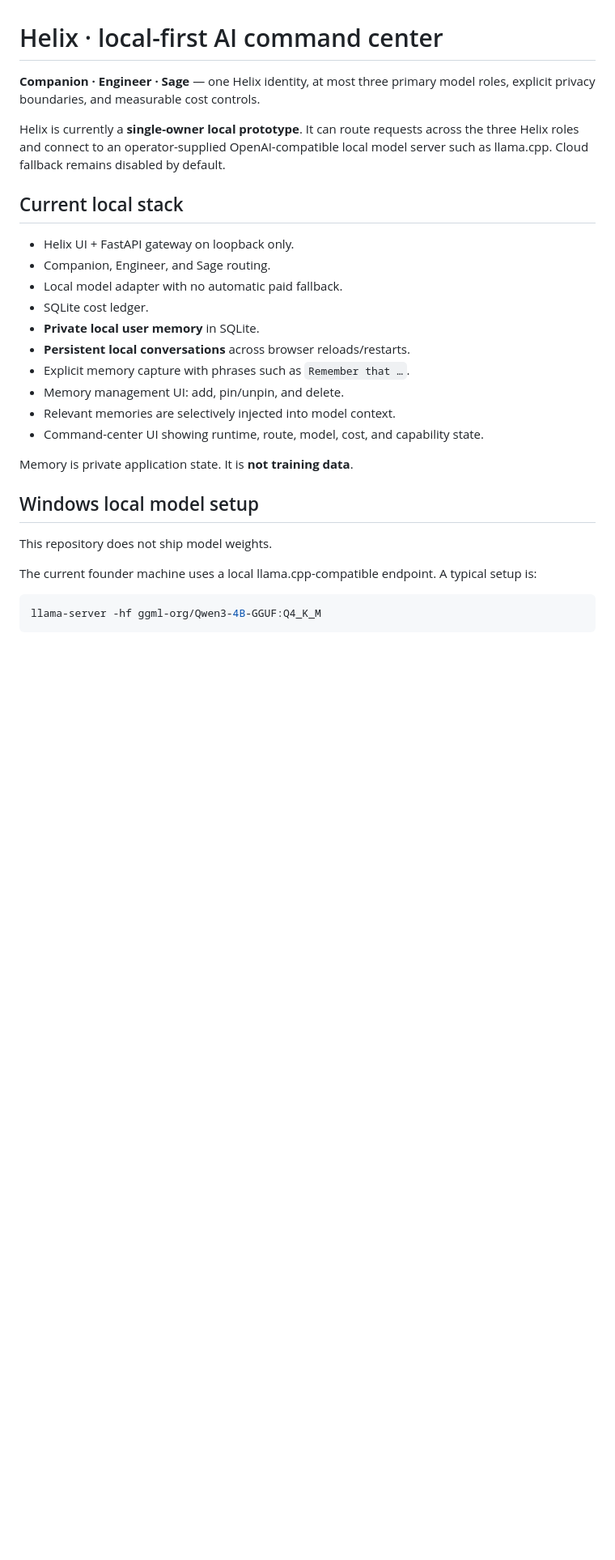
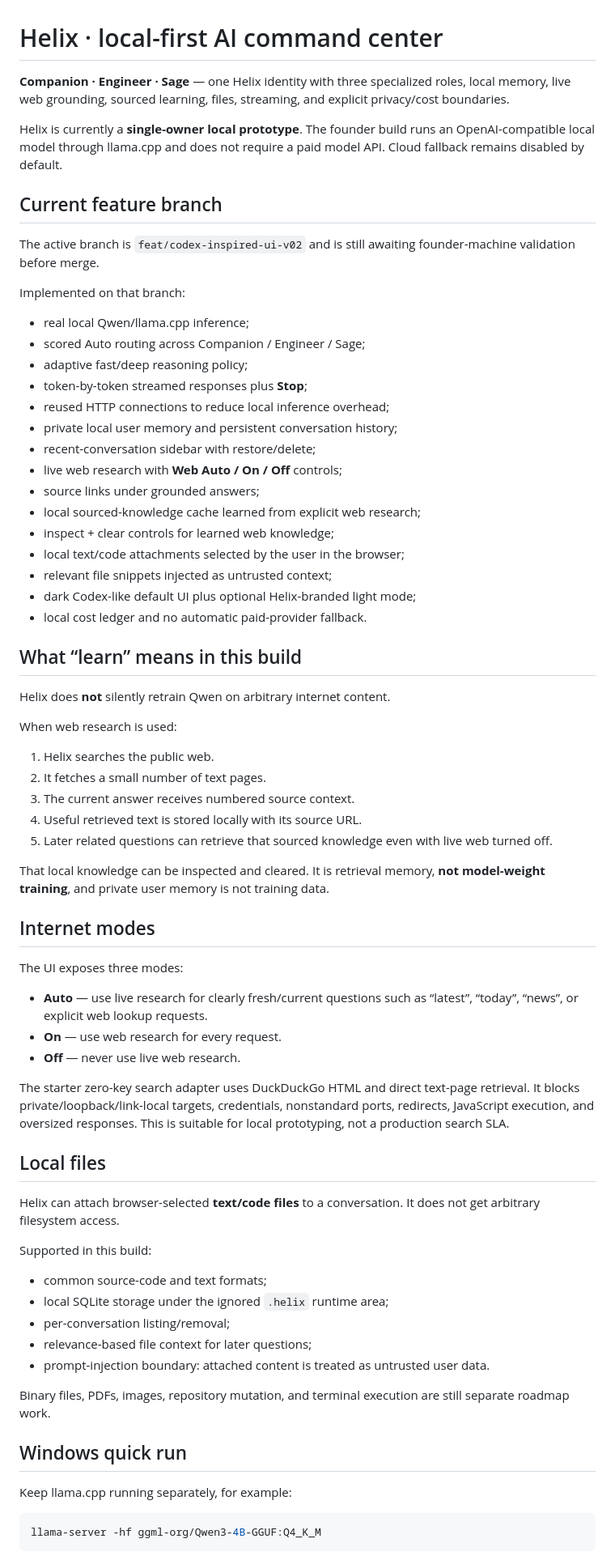
Before and after one commit to saiidz/helix, a Markdown page: README.md, the part around one of its changes. Shown at 81% size. Drawn GitHub-style; blank space fills up the shorter version.

Commit message:
docs: document streaming web learning files and history

````diff
--- a/README.md
+++ b/README.md
@@ -1,29 +1,72 @@
 # Helix · local-first AI command center
 
-**Companion · Engineer · Sage** — one Helix identity, at most three primary model roles, explicit privacy boundaries, and measurable cost controls.
+**Companion · Engineer · Sage** — one Helix identity with three specialized roles, local memory, live web grounding, sourced learning, files, streaming, and explicit privacy/cost boundaries.
 
-Helix is currently a **single-owner local prototype**. It can route requests across the three Helix roles and connect to an operator-supplied OpenAI-compatible local model server such as llama.cpp. Cloud fallback remains disabled by default.
+Helix is currently a **single-owner local prototype**. The founder build runs an OpenAI-compatible local model through llama.cpp and does not require a paid model API. Cloud fallback remains disabled by default.
 
-## Current local stack
+## Current feature branch
 
-- Helix UI + FastAPI gateway on loopback only.
-- Companion, Engineer, and Sage routing.
-- Local model adapter with no automatic paid fallback.
-- SQLite cost ledger.
-- **Private local user memory** in SQLite.
-- **Persistent local conversations** across browser reloads/restarts.
-- Explicit memory capture with phrases such as `Remember that …`.
-- Memory management UI: add, pin/unpin, and delete.
-- Relevant memories are selectively injected into model context.
-- Command-center UI showing runtime, route, model, cost, and capability state.
+The active branch is `feat/codex-inspired-ui-v02` and is still awaiting founder-machine validation before merge.
 
-Memory is private application state. It is **not training data**.
+Implemented on that branch:
 
-## Windows local model setup
+- real local Qwen/llama.cpp inference;
+- scored Auto routing across Companion / Engineer / Sage;
+- adaptive fast/deep reasoning policy;
+- token-by-token streamed responses plus **Stop**;
+- reused HTTP connections to reduce local inference overhead;
+- private local user memory and persistent conversation history;
+- recent-conversation sidebar with restore/delete;
+- live web research with **Web Auto / On / Off** controls;
+- source links under grounded answers;
+- local sourced-knowledge cache learned from explicit web research;
+- inspect + clear controls for learned web knowledge;
+- local text/code attachments selected by the user in the browser;
+- relevant file snippets injected as untrusted context;
+- dark Codex-like default UI plus optional Helix-branded light mode;
+- local cost ledger and no automatic paid-provider fallback.
 
-This repository does not ship model weights.
+## What “learn” means in this build
 
-The current founder machine uses a local llama.cpp-compatible endpoint. A typical setup is:
+Helix does **not** silently retrain Qwen on arbitrary internet content.
+
+When web research is used:
+
+1. Helix searches the public web.
+2. It fetches a small number of text pages.
+3. The current answer receives numbered source context.
+4. Useful retrieved text is stored locally with its source URL.
+5. Later related questions can retrieve that sourced knowledge even with live web turned off.
+
+That local knowledge can be inspected and cleared. It is retrieval memory, **not model-weight training**, and private user memory is not training data.
+
+## Internet modes
+
+The UI exposes three modes:
+
+- **Auto** — use live research for clearly fresh/current questions such as “latest”, “today”, “news”, or explicit web lookup requests.
+- **On** — use web research for every request.
+- **Off** — never use live web research.
+
+The starter zero-key search adapter uses DuckDuckGo HTML and direct text-page retrieval. It blocks private/loopback/link-local targets, credentials, nonstandard ports, redirects, JavaScript execution, and oversized responses. This is suitable for local prototyping, not a production search SLA.
+
+## Local files
+
+Helix can attach browser-selected **text/code files** to a conversation. It does not get arbitrary filesystem access.
+
+Supported in this build:
+
+- common source-code and text formats;
+- local SQLite storage under the ignored `.helix` runtime area;
+- per-conversation listing/removal;
+- relevance-based file context for later questions;
+- prompt-injection boundary: attached content is treated as untrusted user data.
+
+Binary files, PDFs, images, repository mutation, and terminal execution are still separate roadmap work.
+
+## Windows quick run
+
+Keep llama.cpp running separately, for example:
 
 ```powershell
 llama-server -hf ggml-org/Qwen3-4B-GGUF:Q4_K_M
````
Also changed, not shown: other parts of README.md (+27 -40 lines).
